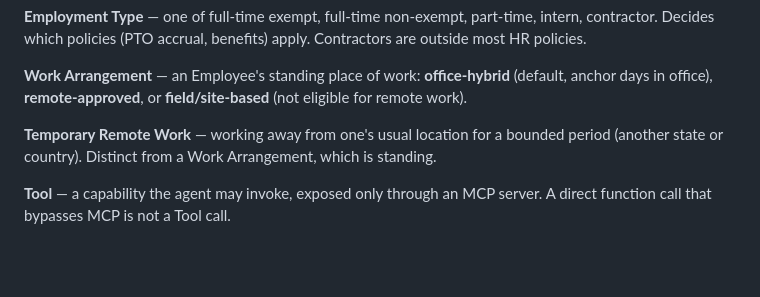
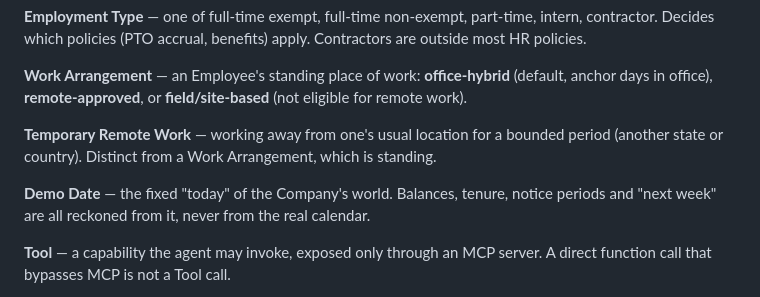
Before and after one commit to i2oss/hr-agent, a Markdown page: CONTEXT.md, the part around the change. Drawn GitHub-style; blank space fills up the shorter version.

Commit message:
Glossary: add Demo Date
From resolving 'What mock structured data exists, and in what shape?' (#8).

Co-Authored-By: Claude Opus 5.5 <noreply@anthropic.com>

```diff
--- a/CONTEXT.md
+++ b/CONTEXT.md
@@ -26,6 +26,8 @@ The language of this project. Glossary only: no implementation decisions (those
 
 **Temporary Remote Work** — working away from one's usual location for a bounded period (another state or country). Distinct from a Work Arrangement, which is standing.
 
+**Demo Date** — the fixed "today" of the Company's world. Balances, tenure, notice periods and "next week" are all reckoned from it, never from the real calendar.
+
 **Tool** — a capability the agent may invoke, exposed only through an MCP server. A direct function call that bypasses MCP is not a Tool call.
 
 **Mock Action** — a Tool call that would change the world in a real system (create an HR ticket, draft a manager message, update a case). Always simulated, and only performed after explicit user **Confirmation**.
```
